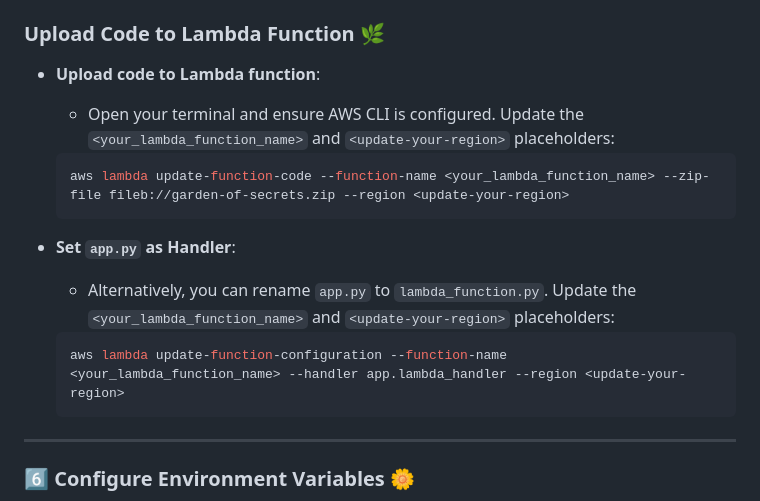
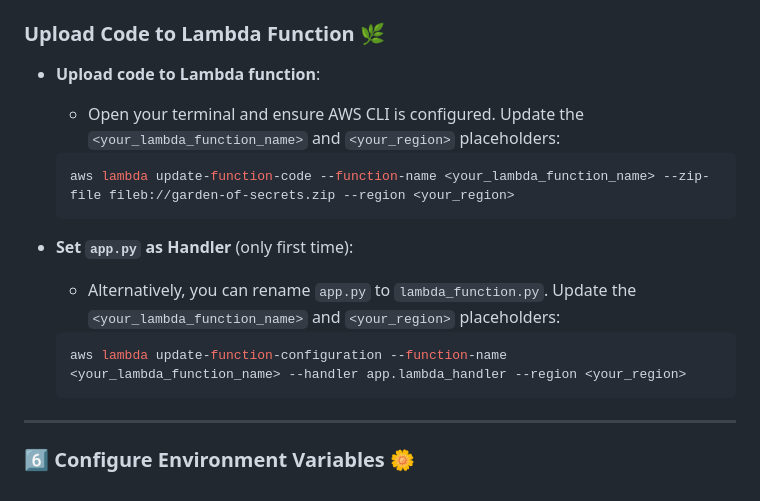
Before and after one commit to catalogfi/garden-of-secrets, a Markdown page: README.md, the part around the change. Rendered like a GitHub page.

````diff
--- a/README.md
+++ b/README.md
@@ -138,17 +138,17 @@ We need to define who can access our **secret garden**.
 
 ### Upload Code to Lambda Function 🌿
 
-- **Upload code to Lambda function**:
-  - Open your terminal and ensure AWS CLI is configured. Update the `<your_lambda_function_name>` and `<update-your-region>` placeholders:
-  ```bash
-  aws lambda update-function-code --function-name <your_lambda_function_name> --zip-file fileb://garden-of-secrets.zip --region <update-your-region>
-  ```
+  - **Upload code to Lambda function**:
+    - Open your terminal and ensure AWS CLI is configured. Update the `<your_lambda_function_name>` and `<your_region>` placeholders:
+    ```bash
+    aws lambda update-function-code --function-name <your_lambda_function_name> --zip-file fileb://garden-of-secrets.zip --region <your_region>
+    ```
 
-- **Set `app.py` as Handler**:
-  - Alternatively, you can rename `app.py` to `lambda_function.py`. Update the `<your_lambda_function_name>` and `<update-your-region>` placeholders:
-  ```bash
-  aws lambda update-function-configuration --function-name <your_lambda_function_name> --handler app.lambda_handler --region <update-your-region>
-  ```
+  - **Set `app.py` as Handler** (only first time):
+    - Alternatively, you can rename `app.py` to `lambda_function.py`. Update the `<your_lambda_function_name>` and `<your_region>` placeholders:
+    ```bash
+    aws lambda update-function-configuration --function-name <your_lambda_function_name> --handler app.lambda_handler --region <your_region>
+    ```
 ---
 
 ### 6️⃣ Configure Environment Variables 🌼
````
